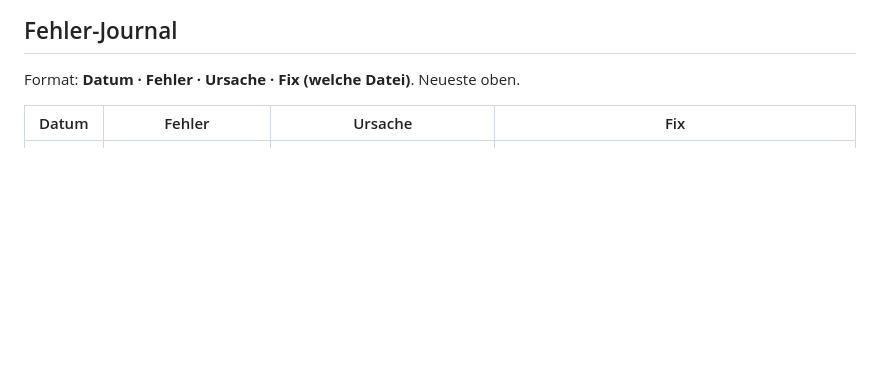
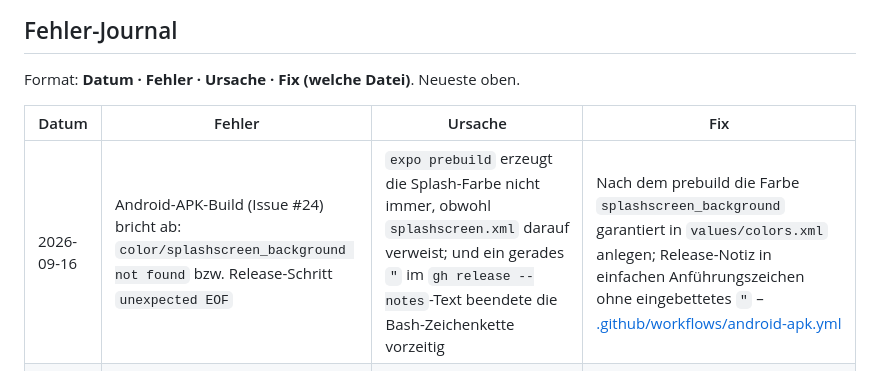
Before and after one commit to MoinMornhart/julia-ai, a Markdown page: CLAUDE.md, the part around the change. Drawn GitHub-style; blank space fills up the shorter version.

Commit message:
Fehler-Journal: Android-APK-CI-Stolpersteine (#24) festgehalten
Co-Authored-By: Claude Opus 4.8 <noreply@anthropic.com>

```diff
--- a/CLAUDE.md
+++ b/CLAUDE.md
@@ -43,6 +43,7 @@ Format: **Datum · Fehler · Ursache · Fix (welche Datei)**. Neueste oben.
 
 | Datum | Fehler | Ursache | Fix |
 |---|---|---|---|
+| 2026-09-16 | Android-APK-Build (Issue #24) bricht ab: `color/splashscreen_background not found` bzw. Release-Schritt `unexpected EOF` | `expo prebuild` erzeugt die Splash-Farbe nicht immer, obwohl `splashscreen.xml` darauf verweist; und ein gerades `"` im `gh release --notes`-Text beendete die Bash-Zeichenkette vorzeitig | Nach dem prebuild die Farbe `splashscreen_background` garantiert in `values/colors.xml` anlegen; Release-Notiz in einfachen Anführungszeichen ohne eingebettetes `"` – [.github/workflows/android-apk.yml](.github/workflows/android-apk.yml) |
 | 2026-09-15 | „KI crasht, weil keine Vision" bei eigenen Anbietern (Issue #18) | Text-Modell ohne Bild-Unterstützung liefert bei einem Screenshot einen kryptischen API-Fehler | `fehlerAus` erkennt Bild/Vision-Fehler und macht daraus einen klaren Hinweis (Modell mit Bild-Unterstützung wählen oder ohne Screenshots arbeiten) – [src/main/anbieter/openai.js](src/main/anbieter/openai.js) |
 | 2026-09-15 | App startet mit schwarzem Fenster und crasht (Issue #7) | GPU-/Renderer-Absturz beim Start; Software-Rendering griff erst beim nächsten manuellen Start | Beim ersten Absturz im Startfenster sofort Software-Rendering setzen **und automatisch neu starten**; crasht es auch damit, klare Meldung statt Endlosschleife – [src/main/startpruefung.js](src/main/startpruefung.js) `gpuUeberwachen` |
 | 2026-09-15 | Minecraft: bleibt am Abgrund hängen, bis sie stirbt | Gefahrenwache fror das Vorwärts-Gehen auch während der Wegfindung ein → Livelock am Rand | Wache greift nur noch beim selbstgesteuerten Vorlaufen; bei aktiver Wegfindung weicht der Pathfinder selbst aus – [src/main/minecraft.js](src/main/minecraft.js) `_gefahrWache` |
```
